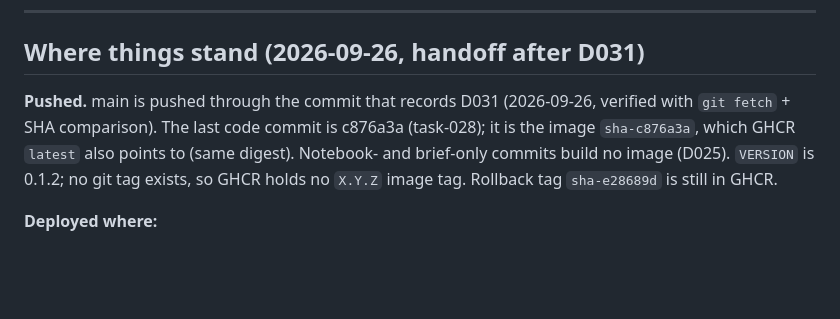
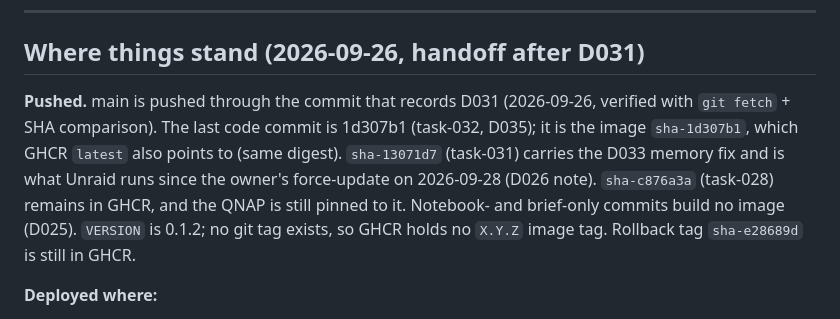
Before and after one commit to marlin1111ai/marlin-cast, a Markdown page: notebook/SESSION-STATE.md, the part around the change. Drawn GitHub-style; blank space fills up the shorter version.

Commit message:
Notebook: GHCR latest is sha-1d307b1; Unraid runs sha-13071d7; QNAP stays on sha-c876a3a
Corrects the statements that GHCR latest = sha-c876a3a, in
SESSION-STATE's "Where things stand" and in MARLIN-CAST-BRIEF.md:

- latest is now sha-1d307b1 (task-032, D035), same digest;
- sha-13071d7 carries the D033 memory fix and is what Unraid runs since
  the owner's force-update on 2026-09-28 (D026 note);
- sha-c876a3a remains in GHCR, and the QNAP is still pinned to it.

Nothing else in either file is changed. Notebook and brief only; builds
no image (D025).

Co-Authored-By: Claude Fable 5.1 <noreply@anthropic.com>

```diff
--- a/notebook/SESSION-STATE.md
+++ b/notebook/SESSION-STATE.md
@@ -9,9 +9,12 @@ session.
 ## Where things stand (2026-09-26, handoff after D031)
 
 **Pushed.** main is pushed through the commit that records D031 (2026-09-26,
-verified with `git fetch` + SHA comparison). The last code commit is c876a3a
-(task-028); it is the image `sha-c876a3a`, which GHCR `latest` also points to
-(same digest). Notebook- and brief-only commits build no image (D025).
+verified with `git fetch` + SHA comparison). The last code commit is 1d307b1
+(task-032, D035); it is the image `sha-1d307b1`, which GHCR `latest` also
+points to (same digest). `sha-13071d7` (task-031) carries the D033 memory fix
+and is what Unraid runs since the owner's force-update on 2026-09-28 (D026
+note). `sha-c876a3a` (task-028) remains in GHCR, and the QNAP is still pinned
+to it. Notebook- and brief-only commits build no image (D025).
 `VERSION` is 0.1.2; no git tag exists, so GHCR holds no `X.Y.Z` image tag.
 Rollback tag `sha-e28689d` is still in GHCR.
 
```
Also changed, not shown: MARLIN-CAST-BRIEF.md (+1 -1 lines).
